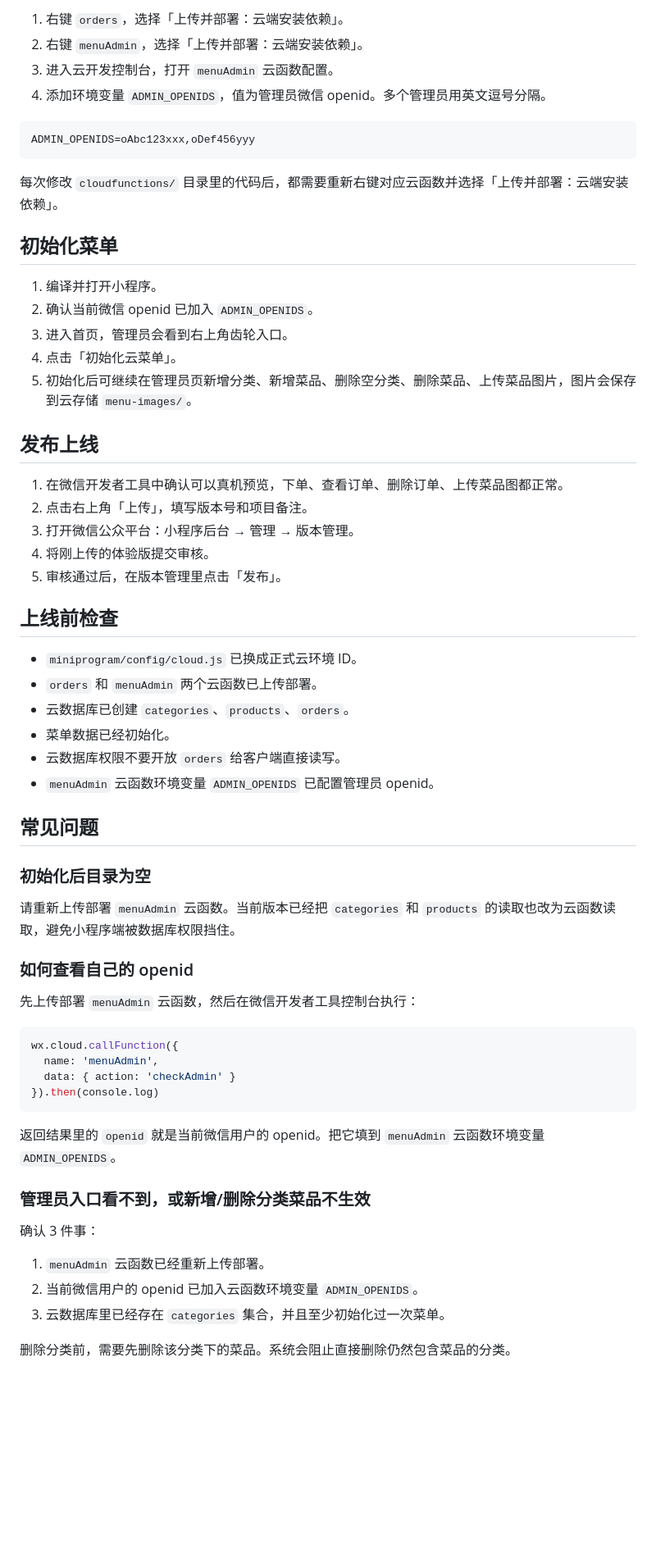
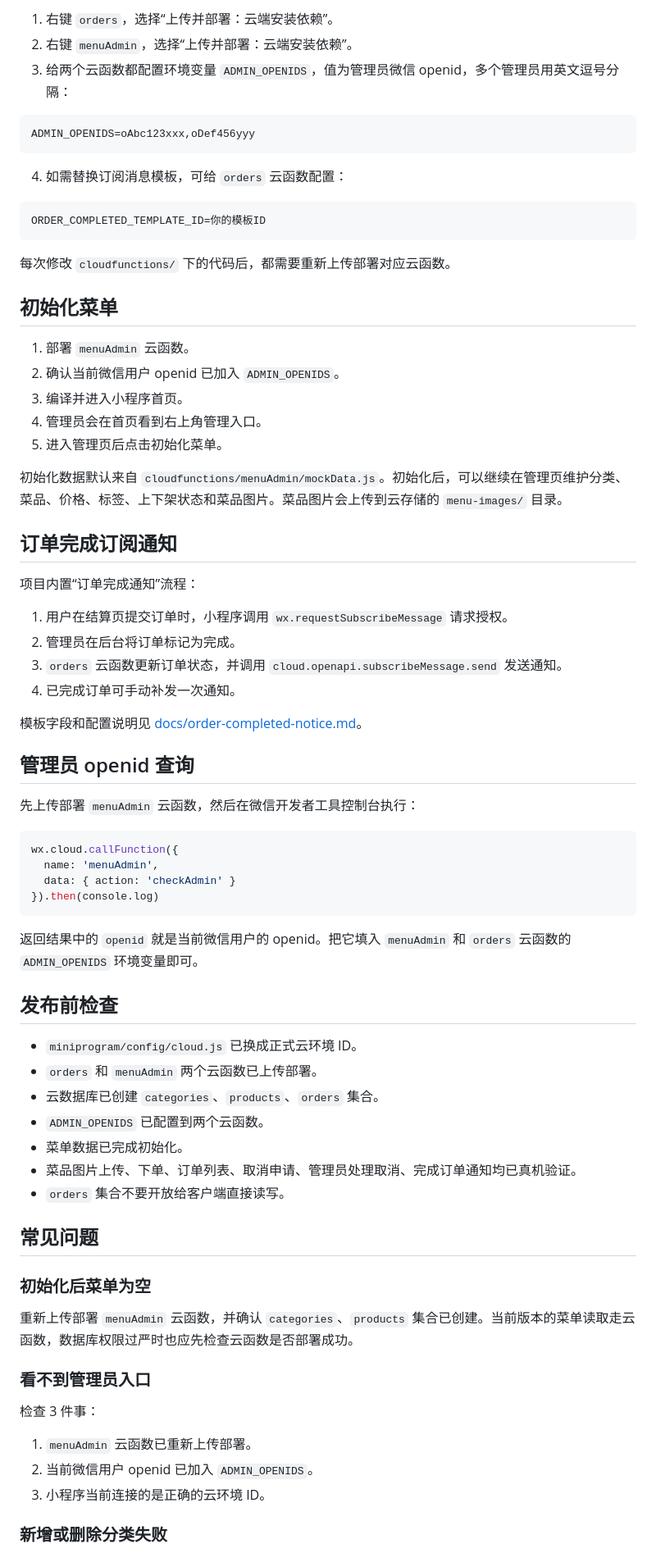
Before and after one commit to MYGong4/-, a Markdown page: README.md, the part around one of its changes. Shown at 82% size. Rendered like a GitHub page; blank space fills up the shorter version.

````diff
--- a/README.md
+++ b/README.md
@@ -51,47 +87,42 @@ orders：仅云函数可读写
 
-1. 右键 `orders`，选择「上传并部署：云端安装依赖」。
-2. 右键 `menuAdmin`，选择「上传并部署：云端安装依赖」。
-3. 进入云开发控制台，打开 `menuAdmin` 云函数配置。
-4. 添加环境变量 `ADMIN_OPENIDS`，值为管理员微信 openid。多个管理员用英文逗号分隔。
+1. 右键 `orders`，选择“上传并部署：云端安装依赖”。
+2. 右键 `menuAdmin`，选择“上传并部署：云端安装依赖”。
+3. 给两个云函数都配置环境变量 `ADMIN_OPENIDS`，值为管理员微信 openid，多个管理员用英文逗号分隔：
 
 ```text
 ADMIN_OPENIDS=oAbc123xxx,oDef456yyy
 ```
 
-每次修改 `cloudfunctions/` 目录里的代码后，都需要重新右键对应云函数并选择「上传并部署：云端安装依赖」。
+4. 如需替换订阅消息模板，可给 `orders` 云函数配置：
+
+```text
+ORDER_COMPLETED_TEMPLATE_ID=你的模板ID
+```
+
+每次修改 `cloudfunctions/` 下的代码后，都需要重新上传部署对应云函数。
 
 ## 初始化菜单
 
-1. 编译并打开小程序。
-2. 确认当前微信 openid 已加入 `ADMIN_OPENIDS`。
-3. 进入首页，管理员会看到右上角齿轮入口。
-4. 点击「初始化云菜单」。
-5. 初始化后可继续在管理员页新增分类、新增菜品、删除空分类、删除菜品、上传菜品图片，图片会保存到云存储 `menu-images/`。
+1. 部署 `menuAdmin` 云函数。
+2. 确认当前微信用户 openid 已加入 `ADMIN_OPENIDS`。
+3. 编译并进入小程序首页。
+4. 管理员会在首页看到右上角管理入口。
+5. 进入管理页后点击初始化菜单。
 
-## 发布上线
+初始化数据默认来自 `cloudfunctions/menuAdmin/mockData.js`。初始化后，可以继续在管理页维护分类、菜品、价格、标签、上下架状态和菜品图片。菜品图片会上传到云存储的 `menu-images/` 目录。
 
-1. 在微信开发者工具中确认可以真机预览，下单、查看订单、删除订单、上传菜品图都正常。
-2. 点击右上角「上传」，填写版本号和项目备注。
-3. 打开微信公众平台：小程序后台 → 管理 → 版本管理。
-4. 将刚上传的体验版提交审核。
-5. 审核通过后，在版本管理里点击「发布」。
+## 订单完成订阅通知
 
-## 上线前检查
+项目内置“订单完成通知”流程：
 
-- `miniprogram/config/cloud.js` 已换成正式云环境 ID。
-- `orders` 和 `menuAdmin` 两个云函数已上传部署。
-- 云数据库已创建 `categories`、`products`、`orders`。
-- 菜单数据已经初始化。
-- 云数据库权限不要开放 `orders` 给客户端直接读写。
-- `menuAdmin` 云函数环境变量 `ADMIN_OPENIDS` 已配置管理员 openid。
+1. 用户在结算页提交订单时，小程序调用 `wx.requestSubscribeMessage` 请求授权。
+2. 管理员在后台将订单标记为完成。
+3. `orders` 云函数更新订单状态，并调用 `cloud.openapi.subscribeMessage.send` 发送通知。
+4. 已完成订单可手动补发一次通知。
 
-## 常见问题
+模板字段和配置说明见 [docs/order-completed-notice.md](docs/order-completed-notice.md)。
 
-### 初始化后目录为空
-
-请重新上传部署 `menuAdmin` 云函数。当前版本已经把 `categories` 和 `products` 的读取也改为云函数读取，避免小程序端被数据库权限挡住。
-
-### 如何查看自己的 openid
+## 管理员 openid 查询
 
 先上传部署 `menuAdmin` 云函数，然后在微信开发者工具控制台执行：
 
@@ -102,14 +133,31 @@ wx.cloud.callFunction({
 }).then(console.log)
 ```
 
-返回结果里的 `openid` 就是当前微信用户的 openid。把它填到 `menuAdmin` 云函数环境变量 `ADMIN_OPENIDS`。
+返回结果中的 `openid` 就是当前微信用户的 openid。把它填入 `menuAdmin` 和 `orders` 云函数的 `ADMIN_OPENIDS` 环境变量即可。
 
-### 管理员入口看不到，或新增/删除分类菜品不生效
+## 发布前检查
 
-确认 3 件事：
+- `miniprogram/config/cloud.js` 已换成正式云环境 ID。
+- `orders` 和 `menuAdmin` 两个云函数已上传部署。
+- 云数据库已创建 `categories`、`products`、`orders` 集合。
+- `ADMIN_OPENIDS` 已配置到两个云函数。
+- 菜单数据已完成初始化。
+- 菜品图片上传、下单、订单列表、取消申请、管理员处理取消、完成订单通知均已真机验证。
+- `orders` 集合不要开放给客户端直接读写。
 
-1. `menuAdmin` 云函数已经重新上传部署。
-2. 当前微信用户的 openid 已加入云函数环境变量 `ADMIN_OPENIDS`。
-3. 云数据库里已经存在 `categories` 集合，并且至少初始化过一次菜单。
+## 常见问题
 
-删除分类前，需要先删除该分类下的菜品。系统会阻止直接删除仍然包含菜品的分类。
+### 初始化后菜单为空
+
+重新上传部署 `menuAdmin` 云函数，并确认 `categories`、`products` 集合已创建。当前版本的菜单读取走云函数，数据库权限过严时也应先检查云函数是否部署成功。
+
+### 看不到管理员入口
+
+检查 3 件事：
+
+1. `menuAdmin` 云函数已重新上传部署。
+2. 当前微信用户 openid 已加入 `ADMIN_OPENIDS`。
+3. 小程序当前连接的是正确的云环境 ID。
+
+### 新增或删除分类失败
+
````
Also changed, not shown: other parts of README.md (+73 -23 lines).
